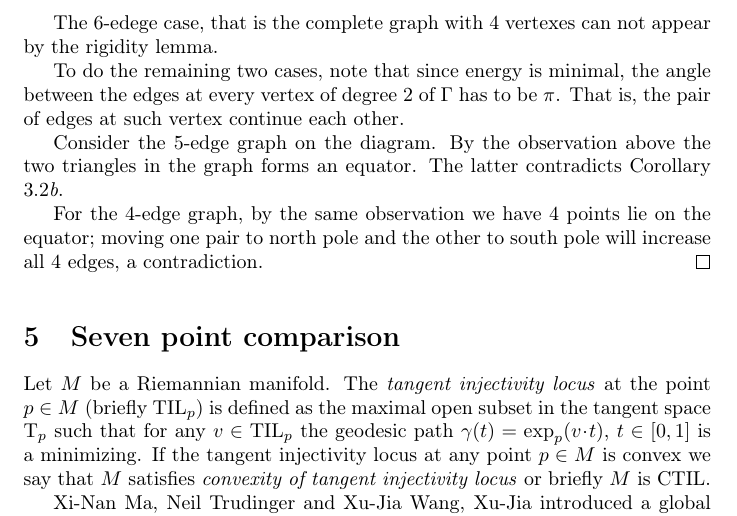
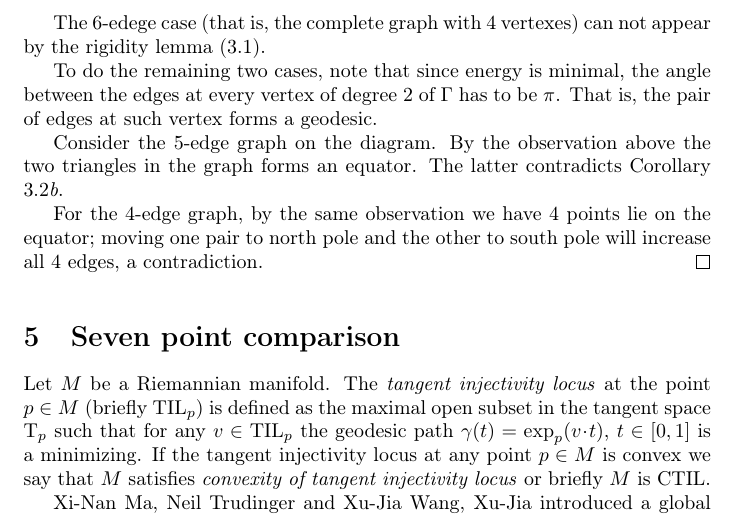
Before and after one commit to anton-petrunin/dipole, a LaTeX paper (dipole.tex, which reads 6-dipole.tex): part of page 8 of 13, cut so that both start at the same text. The pictures show the PDF file dipole.pdf that the author committed with the source.

Commit message:
немного 6-диполей

```diff
--- a/6-dipole.tex
+++ b/6-dipole.tex
@@ -299,10 +299,10 @@ Therefore we are left with the following three graphs.
 \end{center}
 \unhide
 
-The 6-edege case, that is the complete graph with 4 vertexes can not appear by the rigidity lemma.
+The 6-edege case (that is, the complete graph with 4 vertexes) can not appear by the rigidity lemma (\ref{lem:rigidity}).
 
 To do the remaining two cases, note that since energy is minimal, the angle between the edges at every vertex of degree 2 of $\Gamma$ has to be $\pi$.
-That is, the pair of edges at such vertex continue each other.
+That is, the pair of edges at such vertex forms a geodesic.
 
 Consider the 5-edge graph on the diagram.
 By the observation above the two triangles in the graph forms an equator.
```
Also changed, not shown: dipole.pdf.
